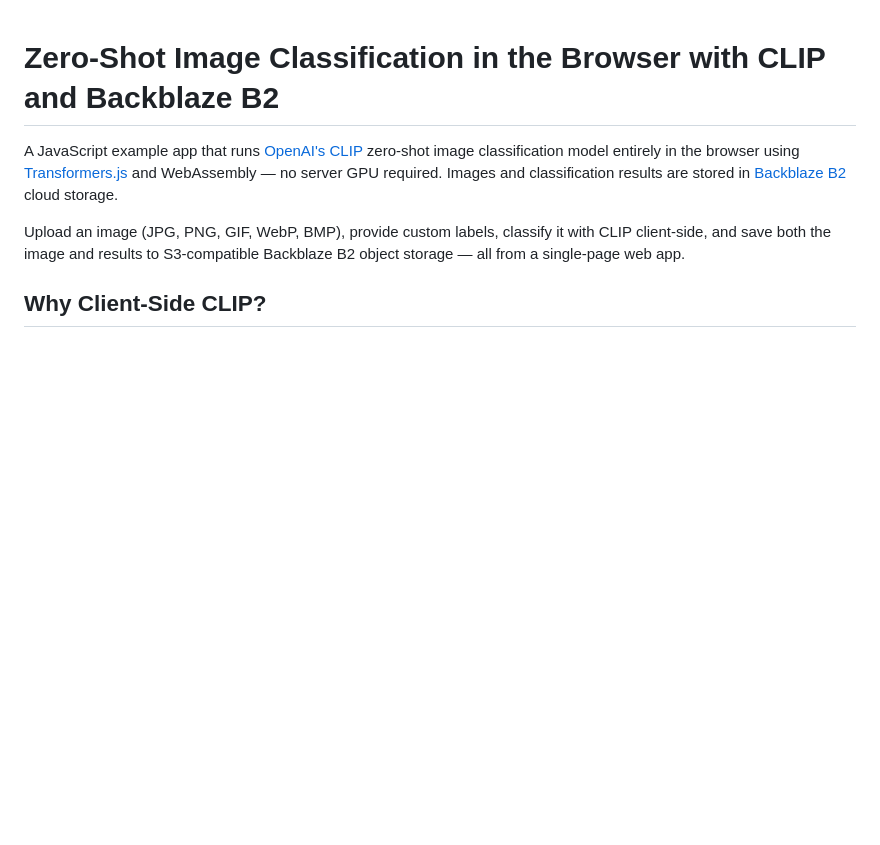
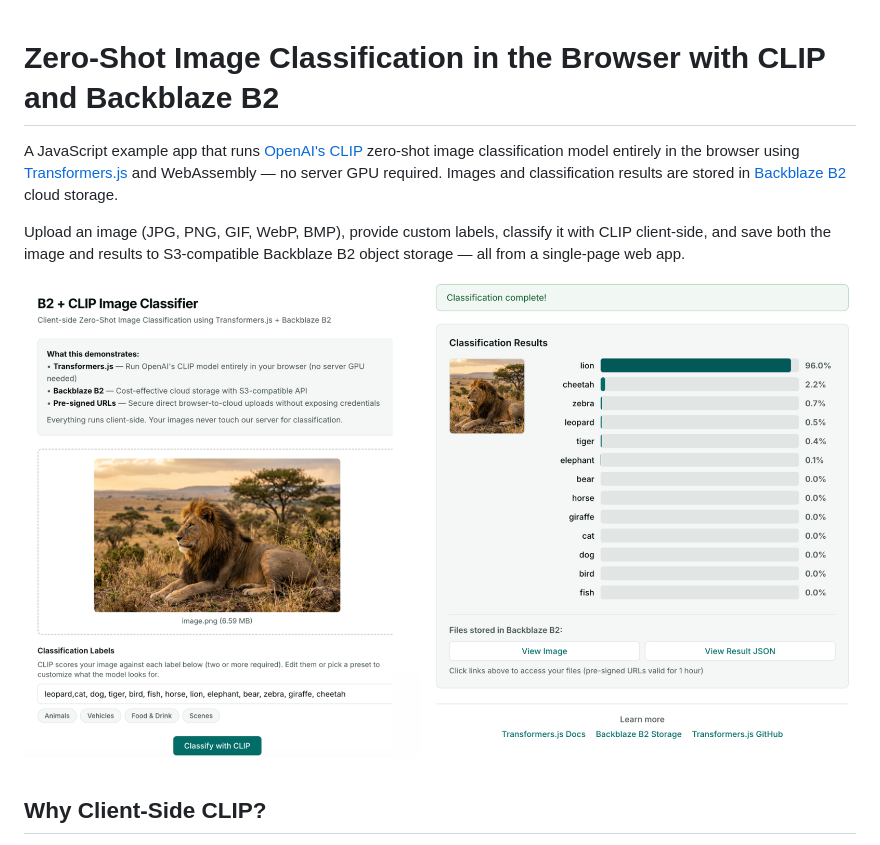
Before and after one commit to backblaze-b2-samples/b2-zeroshot-image-classifier, a Markdown page: README.md, the part around the change. GitHub-like rendering; pictures changed too: docs/classification-example.png (added); blank space fills up the shorter version.

Commit message:
docs: add app screenshots to README

```diff
--- a/README.md
+++ b/README.md
@@ -3,6 +3,8 @@
 A JavaScript example app that runs [OpenAI's CLIP](https://openai.com/research/clip) zero-shot image classification model entirely in the browser using [Transformers.js](https://huggingface.co/docs/transformers.js) and WebAssembly — no server GPU required. Images and classification results are stored in [Backblaze B2](https://www.backblaze.com/cloud-storage?utm_source=github&utm_medium=referral&utm_campaign=ai_artifacts&utm_content=imagesamples) cloud storage.
 
 Upload an image (JPG, PNG, GIF, WebP, BMP), provide custom labels, classify it with CLIP client-side, and save both the image and results to S3-compatible Backblaze B2 object storage — all from a single-page web app.
+
+![alt text](docs/classification-example.png)
 
 ## Why Client-Side CLIP?
 
```
